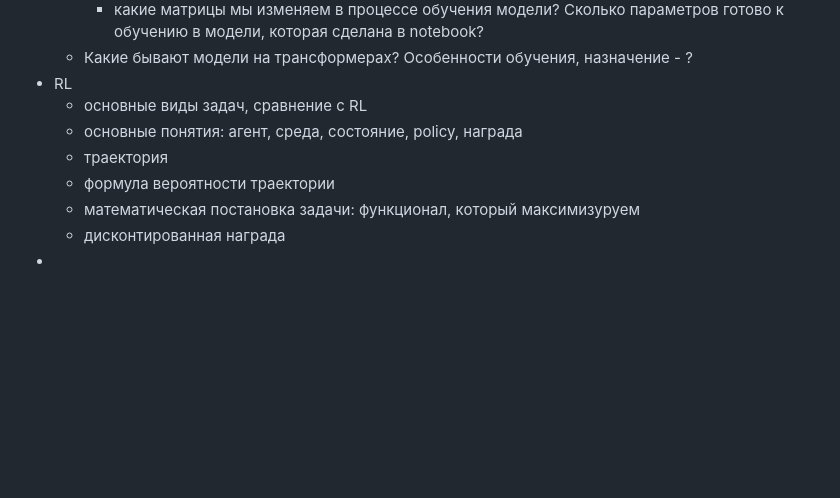
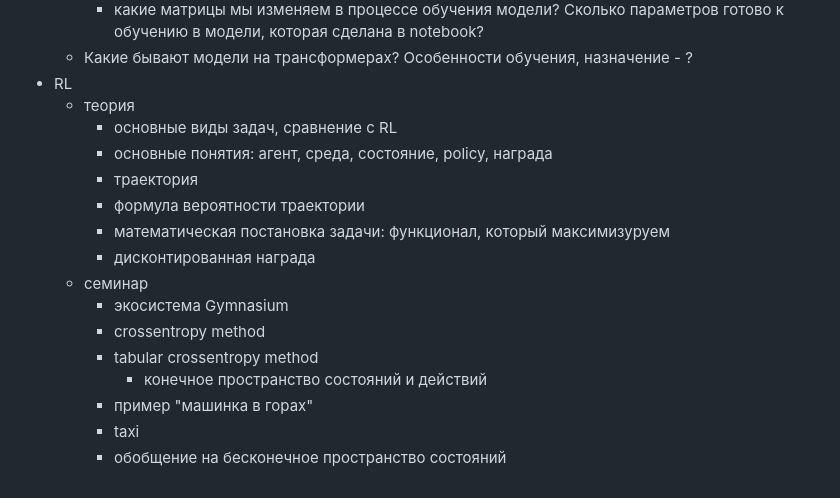
Before and after one commit to tarstars/dl, a Markdown page: spring_2025_ru.md, the part around the change. GitHub-like rendering; blank space fills up the shorter version.

```diff
--- a/spring_2025_ru.md
+++ b/spring_2025_ru.md
@@ -45,10 +45,18 @@
     * какие матрицы мы изменяем в процессе обучения модели? Сколько параметров готово к обучению в модели, которая сделана в notebook?
   * Какие бывают модели на трансформерах? Особенности обучения, назначение - ?
 * RL
-  * основные виды задач, сравнение с RL
-  * основные понятия: агент, среда, состояние, policy, награда
-  * траектория
-  * формула вероятности траектории
-  * математическая постановка задачи: функционал, который максимизуруем
-  * дисконтированная награда
-*
+  * теория
+     * основные виды задач, сравнение с RL
+     * основные понятия: агент, среда, состояние, policy, награда
+     * траектория
+     * формула вероятности траектории
+     * математическая постановка задачи: функционал, который максимизуруем
+     * дисконтированная награда
+  * семинар
+     * экосистема Gymnasium
+     * crossentropy method
+     * tabular crossentropy method
+       * конечное пространство состояний и действий
+     * пример "машинка в горах"
+     * taxi
+     * обобщение на бесконечное пространство состояний
```
